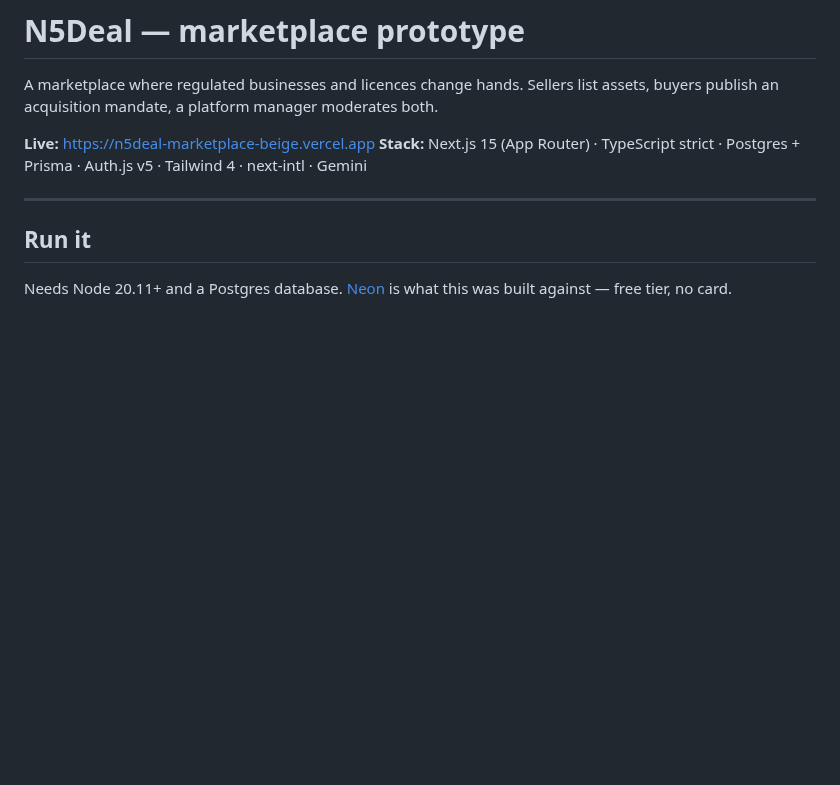
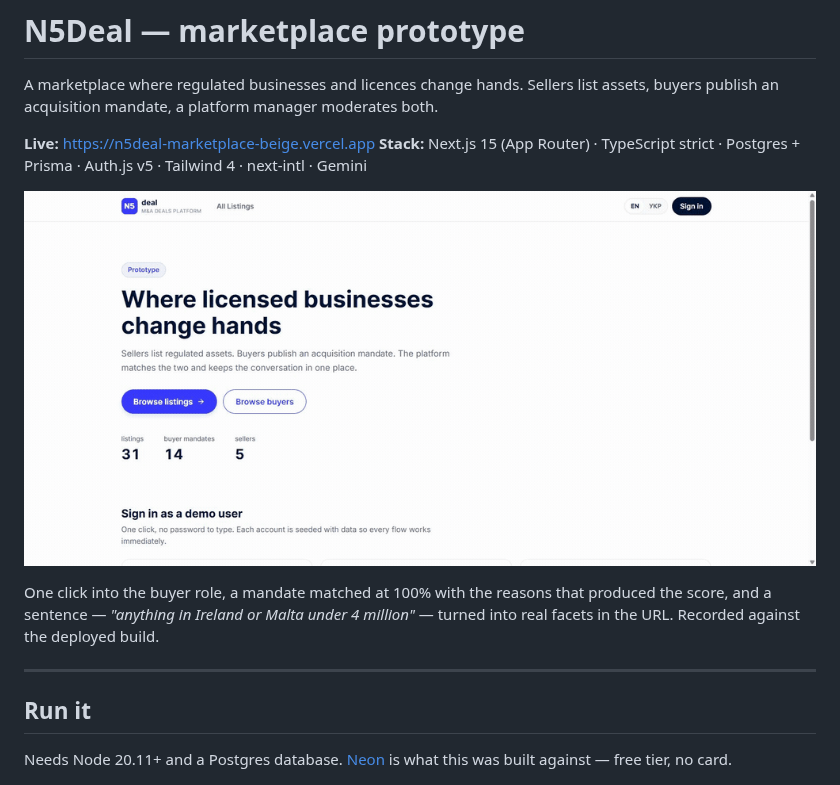
Before and after one commit to LeonidShamarin/n5deal-marketplace, a Markdown page: README.md, the part around the change. Drawn GitHub-style; pictures changed too: docs/n5deal-marketplace.gif (added); blank space fills up the shorter version.

Commit message:
docs: demo GIF, recorded against the deployed build
Fifteen frames: one click into the buyer role, a mandate matched at 100% with
the factors that produced the score and the model's sentence on top, then a
plain-English query turned into real facets in the URL — four results where the
literal text search found none.

Recorded twice. The first take ended on an empty result set, because the
recorder captured the state before the model answered and because the sentence
I used ("e-money in the Baltics under 3M") genuinely matches nothing in the
seed. A demo that ends on "no listings match" is worse than no demo, so the
second take waits for the response and asks something the data can answer.

512 KB after re-encoding at 1000px with a 128-colour palette; frame count
verified unchanged at 15, since ffmpeg drops same-dts frames silently without
-fps_mode passthrough.

```diff
--- a/README.md
+++ b/README.md
@@ -5,6 +5,13 @@ assets, buyers publish an acquisition mandate, a platform manager moderates both
 
 **Live:** https://n5deal-marketplace-beige.vercel.app
 **Stack:** Next.js 15 (App Router) · TypeScript strict · Postgres + Prisma · Auth.js v5 · Tailwind 4 · next-intl · Gemini
+
+![N5Deal marketplace demo](docs/n5deal-marketplace.gif)
+
+One click into the buyer role, a mandate matched at 100% with the reasons that
+produced the score, and a sentence — _"anything in Ireland or Malta under 4
+million"_ — turned into real facets in the URL. Recorded against the deployed
+build.
 
 ---
 
```
